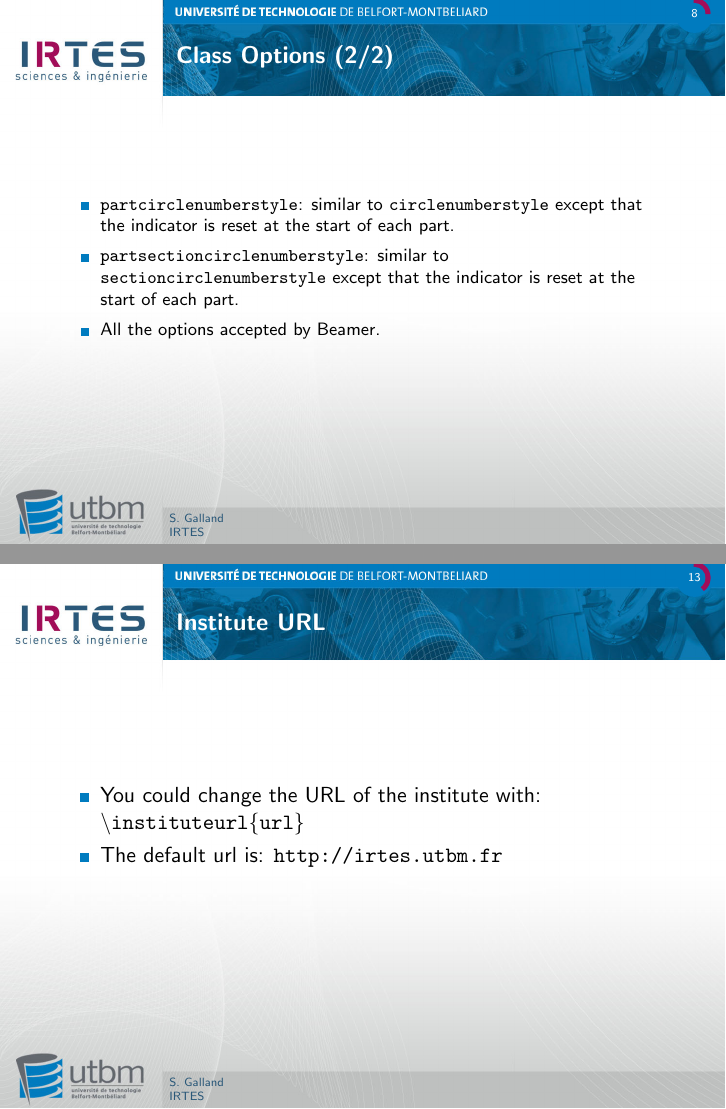
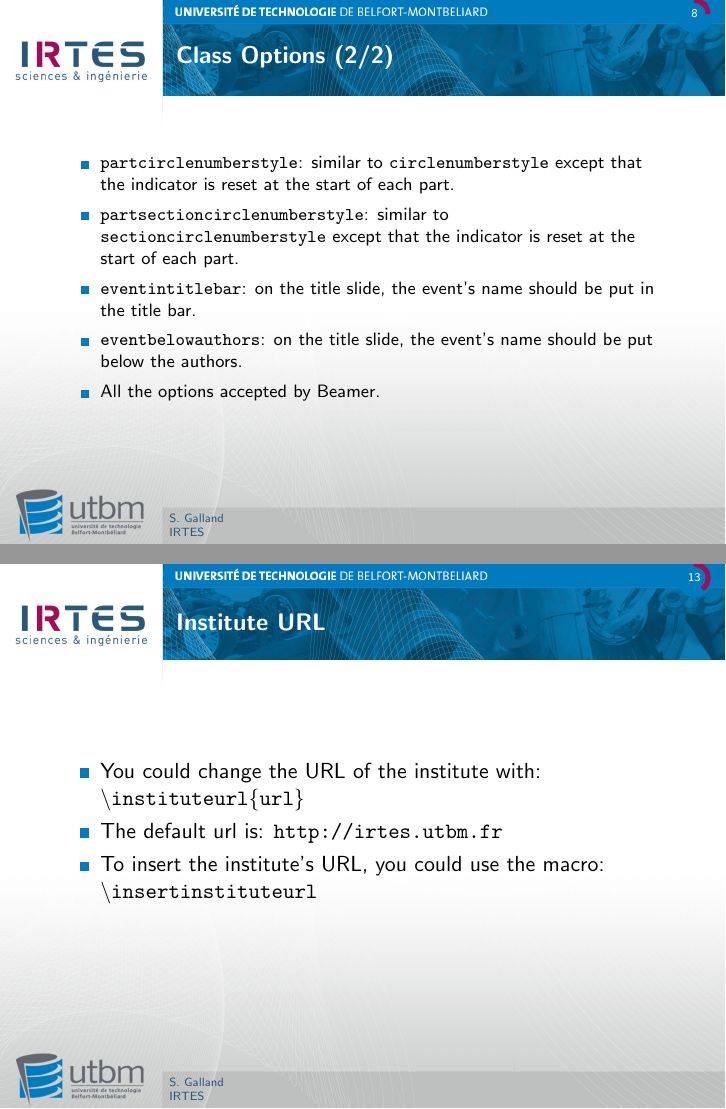
Before and after one commit to gallandarakhneorg/tex-templates, LaTeX slides (presentations/irtes/documentation.tex, which reads presentations/irtes/beamerbasethemeIRTES.sty, presentations/irtes/beamerouterthemeIRTES.sty): pages 8 and 13 of 34, joined at a grey line. Compiled offline with pdfLaTeX.

Commit message:
Add the class options "eventintitlebar" and "eventbelowauthors" to control where the event's name is output on the title slide.

```diff
--- a/presentations/irtes/beamerbasethemeIRTES.sty
+++ b/presentations/irtes/beamerbasethemeIRTES.sty
@@ -36,6 +36,9 @@
 \newlength\beamer@theme@irtes@contentheight
 \setlength{\beamer@theme@irtes@contentheight}{6cm}
 
+\newboolean{beamer@theme@irtes@eventintitlebar}
+\setboolean{beamer@theme@irtes@eventintitlebar}{true}
+
 %%%%%%%--------------------------------------
 %%%%%%% PACKAGE OPTIONS AND DEPENDENCIES
 %%%%%%%--------------------------------------
@@ -72,6 +75,12 @@
 }
 \DeclareOptionBeamer{partsectioncirclenumberstyle}{%
 	\global\setcounter{@beamer@theme@irtes@visualframenumber}{4}%
+}
+\DeclareOptionBeamer{eventintitlebar}{%
+	\setboolean{beamer@theme@irtes@eventintitlebar}{true}%
+}
+\DeclareOptionBeamer{eventbelowauthors}{%
+	\setboolean{beamer@theme@irtes@eventintitlebar}{false}%
 }
 %\ExecuteOptionsBeamer{left}
 \ProcessOptionsBeamer
@@ -441,6 +450,9 @@
 \gdef\beamer@theme@irtes@instituteurl{http://irtes.utbm.fr}
 \newcommand{\instituteurl}[1]{%
 	\gdef\beamer@theme@irtes@instituteurl{#1}
+}
+\newcommand{\insertinstituteurl}{%
+	\expandafter\url{\beamer@theme@irtes@instituteurl}%
 }
 \institute[IRTES]{
 	\textbf{Universit\'e de Technologie de Belfort-Montb\'eliard}, \\[0cm]
--- a/presentations/irtes/beamerouterthemeIRTES.sty
+++ b/presentations/irtes/beamerouterthemeIRTES.sty
@@ -19,7 +19,7 @@
 % 330, Boston, MA 02111-1307, USA.
 %
 \ProvidesPackage{beamerouterthemeIRTES}
-   [2013/10/10 Beamer Outer 'IRTES' Theme]
+   [2013/11/26 Beamer Outer 'IRTES' Theme]
 
 \mode<presentation>
 
@@ -45,17 +45,32 @@
 		\put(-28.5,-153){\pgfuseimage{IRTEStitle}}%
 		\put(-20,-25){\usebeamercolor[fg]{frametitle}\parbox[c]{\beamer@theme@irtes@outer@linewidth}{%
 			\nohyphens{\begin{flushleft}\LARGE\textbf{\inserttitle}%
-			\ifthenelse{\equal{a\insertsubtitle}{a}}{%
-				\ifthenelse{\equal{a\inserteventname}{a}}{%
+			\ifthenelse{\boolean{beamer@theme@irtes@eventintitlebar}}{%
+				\ifthenelse{\equal{a\insertsubtitle}{a}}{%
+					\ifthenelse{\equal{a\inserteventname}{a}}{%
+					}{%
+						\\\footnotesize\inserteventname%
+					}%
 				}{%
-					\\\footnotesize\inserteventname%
+					\\\footnotesize\insertsubtitle%
 				}%
 			}{%
-				\\\footnotesize\insertsubtitle}\end{flushleft}}}}%
+				\ifthenelse{\equal{a\insertsubtitle}{a}}{}{%
+					\\\footnotesize\insertsubtitle%
+				}
+			}%
+			\end{flushleft}}}}%
 		\put(-20,-95){\parbox[c]{\beamer@theme@irtes@outer@linewidth}{\begin{center}
 			{\usebeamercolor[fg]{author}\large\bf\insertauthor}
-			\ifthenelse{\equal{a\insertsubtitle}{a}}{}{%
-				\ifthenelse{\equal{a\inserteventname}{a}}{{}}{\\[.1cm]\usebeamercolor[fg]{author}\footnotesize\inserteventname}}
+			\ifthenelse{\boolean{beamer@theme@irtes@eventintitlebar}}{%
+				\ifthenelse{\equal{a\insertsubtitle}{a}}{}{%
+					\ifthenelse{\equal{a\inserteventname}{a}}{{}}{\\[.1cm]\usebeamercolor[fg]{author}\footnotesize\inserteventname}%
+				}%
+			}{%
+				\ifthenelse{\equal{a\inserteventname}{a}}{}{%
+					\\\usebeamercolor[fg]{author}\footnotesize\inserteventname%
+				}%
+			}%
 			\end{center}}}%
 		\put(60,-141){\tiny\parbox[c]{\beamer@theme@irtes@outer@linewidth}{\begin{flushleft}%
 			{\usebeamerfont{institute}\usebeamercolor[fg]{institute}\insertinstitute}\end{flushleft}}}%
--- a/presentations/irtes/documentation.tex
+++ b/presentations/irtes/documentation.tex
@@ -63,6 +63,8 @@
 	\begin{itemize}
 	\item \texttt{partcirclenumberstyle}: similar to \texttt{circlenumberstyle} except that the indicator is reset at the start of each part.
 	\item \texttt{partsectioncirclenumberstyle}: similar to \texttt{sectioncirclenumberstyle} except that the indicator is reset at the start of each part.
+	\item \texttt{eventintitlebar}: on the title slide, the event's name should be put in the title bar.
+	\item \texttt{eventbelowauthors}: on the title slide, the event's name should be put below the authors.
 	\item All the options accepted by Beamer.
  	\end{itemize}
 \end{frame}
@@ -135,6 +137,8 @@
 	\item You could change the URL of the institute with: \\
 		\texttt{{\textbackslash}instituteurl\{url\}}
 	\item The default url is: \url{http://irtes.utbm.fr}
+	\item To insert the institute's URL, you could use the macro: \\
+			\texttt{{\textbackslash}insertinstituteurl}
 	\end{itemize}
 \end{frame}
 
```
Also changed, not shown: presentations/irtes/documentation.pdf, 1 other file.
